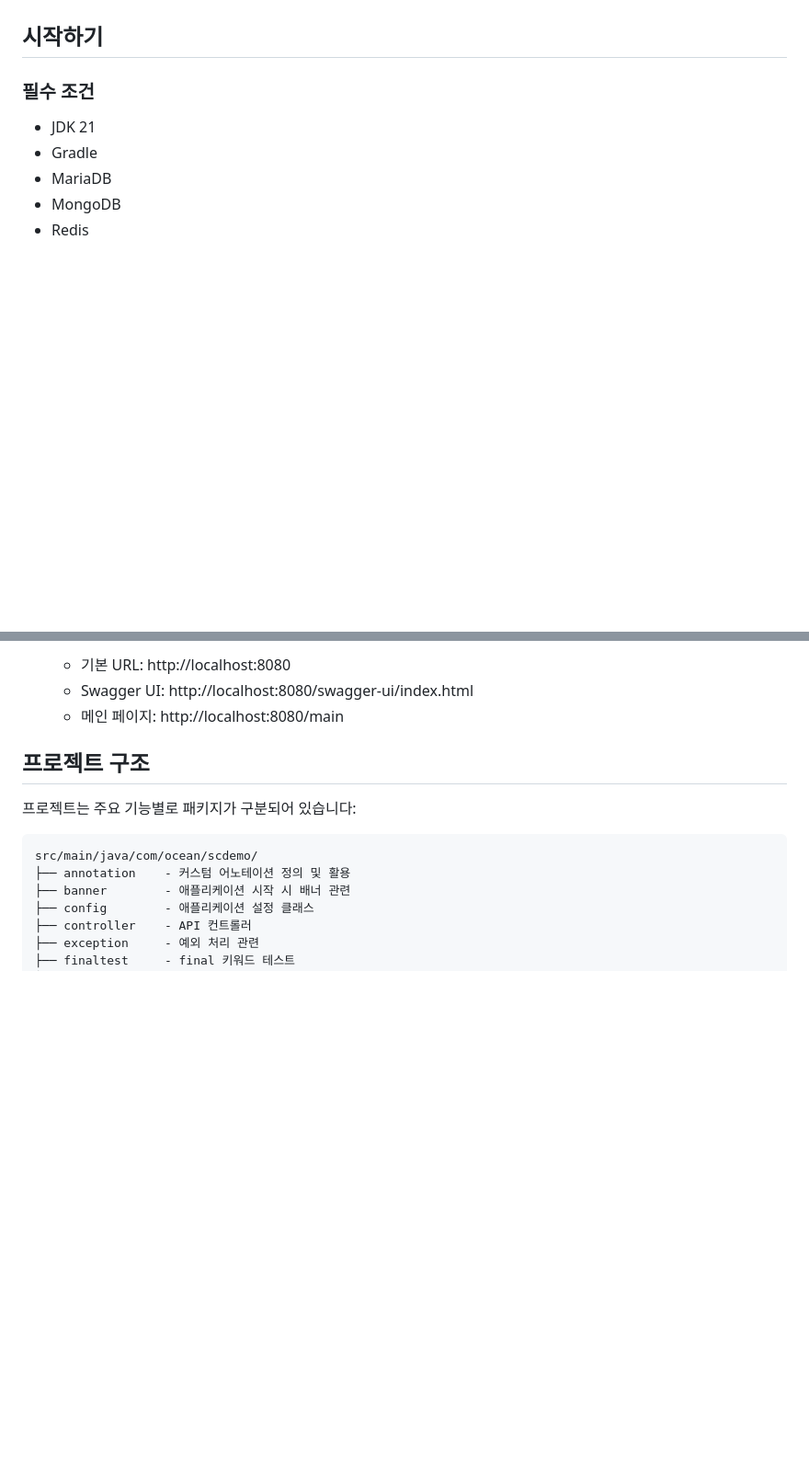
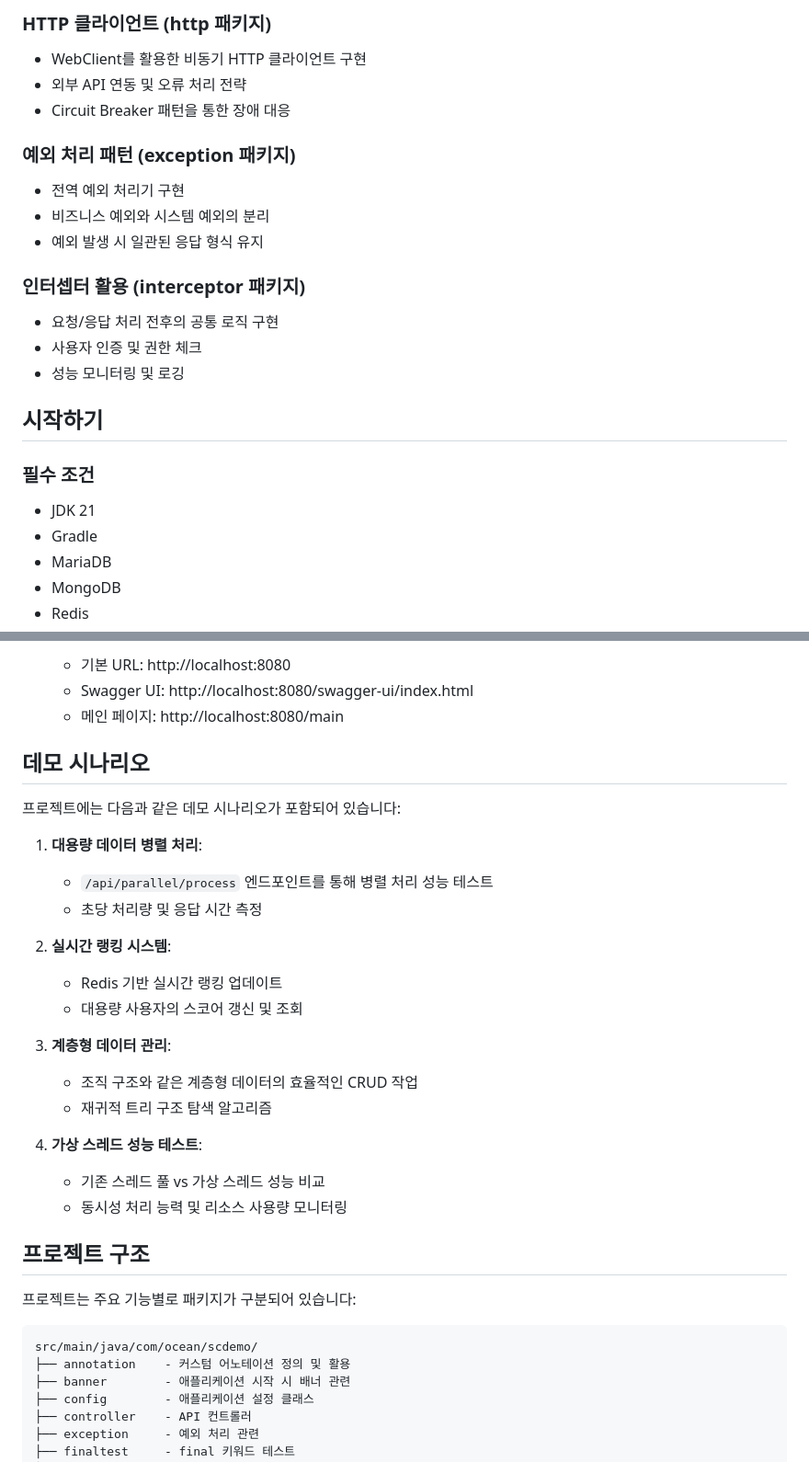
Before and after one commit to haeseoky/sc-demo, a Markdown page: README.md, 2 parts joined by grey strips. Shown: that part at 92% size. Rendered like a GitHub page; blank space fills up the shorter version.

```diff
--- a/README.md
+++ b/README.md
@@ -41,3 +76,17 @@ Spring Boot 기반의 데모 애플리케이션입니다. 다양한 Spring 기
+### HTTP 클라이언트 (http 패키지)
+- WebClient를 활용한 비동기 HTTP 클라이언트 구현
+- 외부 API 연동 및 오류 처리 전략
+- Circuit Breaker 패턴을 통한 장애 대응
+
+### 예외 처리 패턴 (exception 패키지)
+- 전역 예외 처리기 구현
+- 비즈니스 예외와 시스템 예외의 분리
+- 예외 발생 시 일관된 응답 형식 유지
+
+### 인터셉터 활용 (interceptor 패키지)
+- 요청/응답 처리 전후의 공통 로직 구현
+- 사용자 인증 및 권한 체크
+- 성능 모니터링 및 로깅
 
 ## 시작하기
 
@@ -72,6 +121,26 @@ Spring Boot 기반의 데모 애플리케이션입니다. 다양한 Spring 기
    - 기본 URL: http://localhost:8080
    - Swagger UI: http://localhost:8080/swagger-ui/index.html
    - 메인 페이지: http://localhost:8080/main
+
+## 데모 시나리오
+
+프로젝트에는 다음과 같은 데모 시나리오가 포함되어 있습니다:
+
+1. **대용량 데이터 병렬 처리**:
+   - `/api/parallel/process` 엔드포인트를 통해 병렬 처리 성능 테스트
+   - 초당 처리량 및 응답 시간 측정
+
+2. **실시간 랭킹 시스템**:
+   - Redis 기반 실시간 랭킹 업데이트
+   - 대용량 사용자의 스코어 갱신 및 조회
+
+3. **계층형 데이터 관리**:
+   - 조직 구조와 같은 계층형 데이터의 효율적인 CRUD 작업
+   - 재귀적 트리 구조 탐색 알고리즘
+
+4. **가상 스레드 성능 테스트**:
+   - 기존 스레드 풀 vs 가상 스레드 성능 비교
+   - 동시성 처리 능력 및 리소스 사용량 모니터링
 
 ## 프로젝트 구조
 
```
Also changed, not shown: other parts of README.md (+53 -14 lines).
